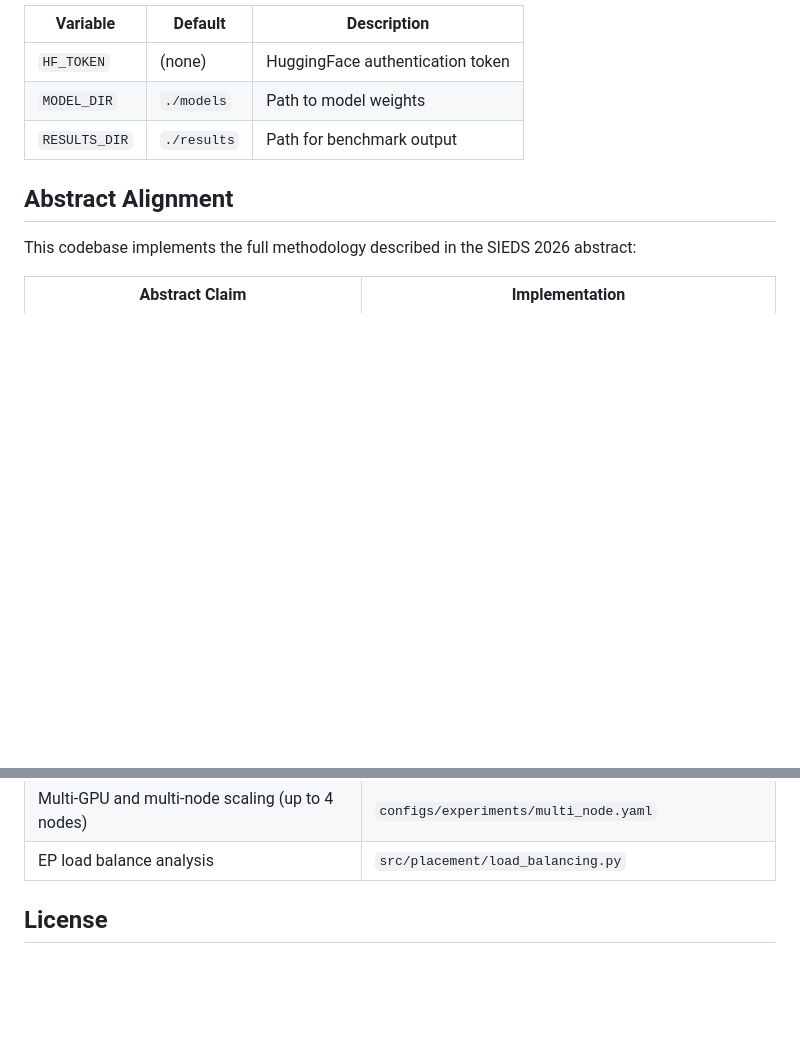
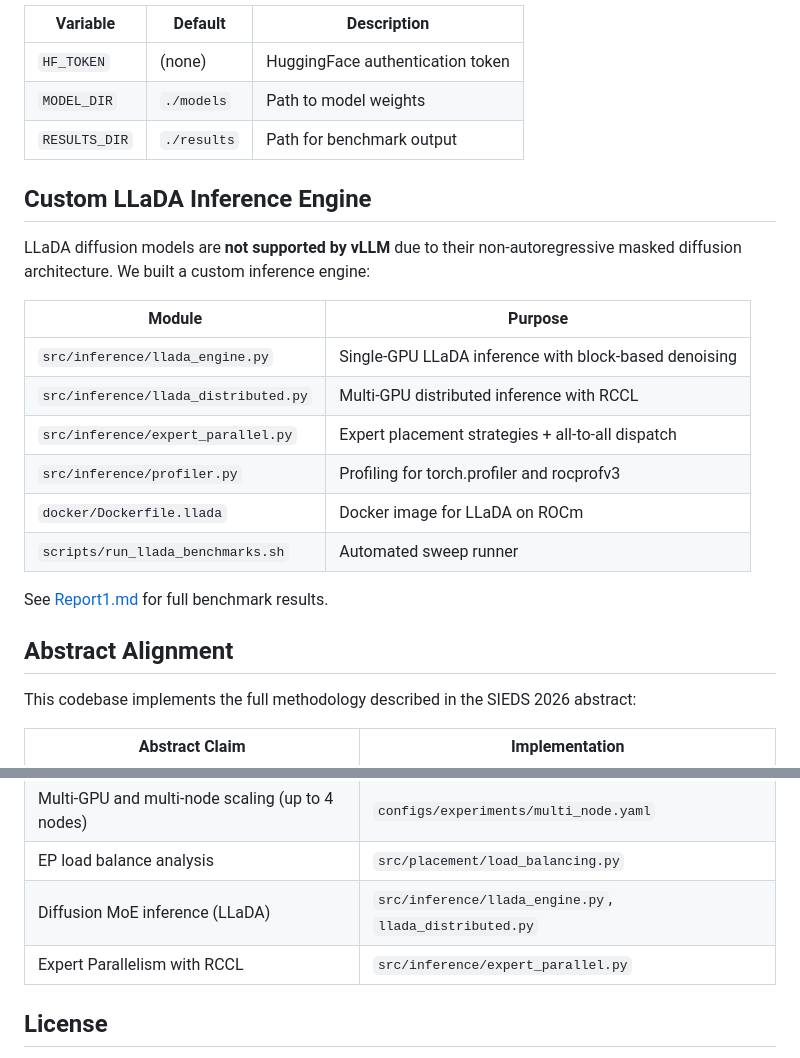
Before and after one commit to ananya-mh/optimizing-moe-inference, a Markdown page: README.md, 2 parts joined by grey strips. GitHub-like rendering; blank space fills up the shorter version.

Commit message:
Update README with custom LLaDA engine docs and abstract alignment
- Added Custom LLaDA Inference Engine section documenting all new modules
- Added diffusion MoE and EP with RCCL to abstract alignment table
- Link to Report1.md for full benchmark results

Co-authored-by: Cursor <cursoragent@cursor.com>

```diff
--- a/README.md
+++ b/README.md
@@ -278,6 +278,21 @@ All configs in YAML under `configs/`. Environment variables (set at runtime, nev
 | `MODEL_DIR` | `./models` | Path to model weights |
 | `RESULTS_DIR` | `./results` | Path for benchmark output |
 
+## Custom LLaDA Inference Engine
+
+LLaDA diffusion models are **not supported by vLLM** due to their non-autoregressive masked diffusion architecture. We built a custom inference engine:
+
+| Module | Purpose |
+|--------|---------|
+| `src/inference/llada_engine.py` | Single-GPU LLaDA inference with block-based denoising |
+| `src/inference/llada_distributed.py` | Multi-GPU distributed inference with RCCL |
+| `src/inference/expert_parallel.py` | Expert placement strategies + all-to-all dispatch |
+| `src/inference/profiler.py` | Profiling for torch.profiler and rocprofv3 |
+| `docker/Dockerfile.llada` | Docker image for LLaDA on ROCm |
+| `scripts/run_llada_benchmarks.sh` | Automated sweep runner |
+
+See [Report1.md](Report1.md) for full benchmark results.
+
 ## Abstract Alignment
 
 This codebase implements the full methodology described in the SIEDS 2026 abstract:
@@ -293,6 +308,8 @@ This codebase implements the full methodology described in the SIEDS 2026 abstra
 | Memory bandwidth + CU occupancy analysis | `src/benchmark/metrics.py`, `gpu_info.py` |
 | Multi-GPU and multi-node scaling (up to 4 nodes) | `configs/experiments/multi_node.yaml` |
 | EP load balance analysis | `src/placement/load_balancing.py` |
+| Diffusion MoE inference (LLaDA) | `src/inference/llada_engine.py`, `llada_distributed.py` |
+| Expert Parallelism with RCCL | `src/inference/expert_parallel.py` |
 
 ## License
 
```
